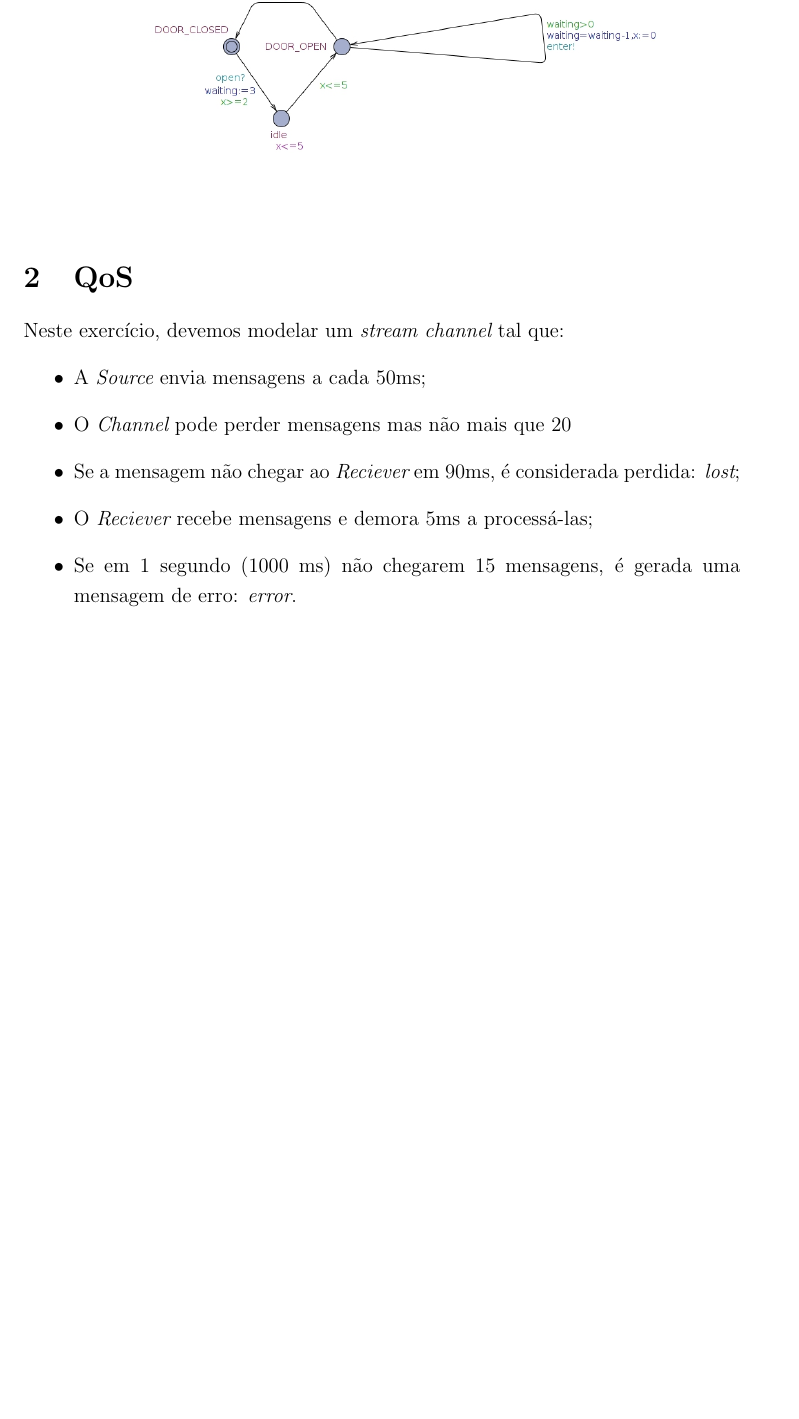
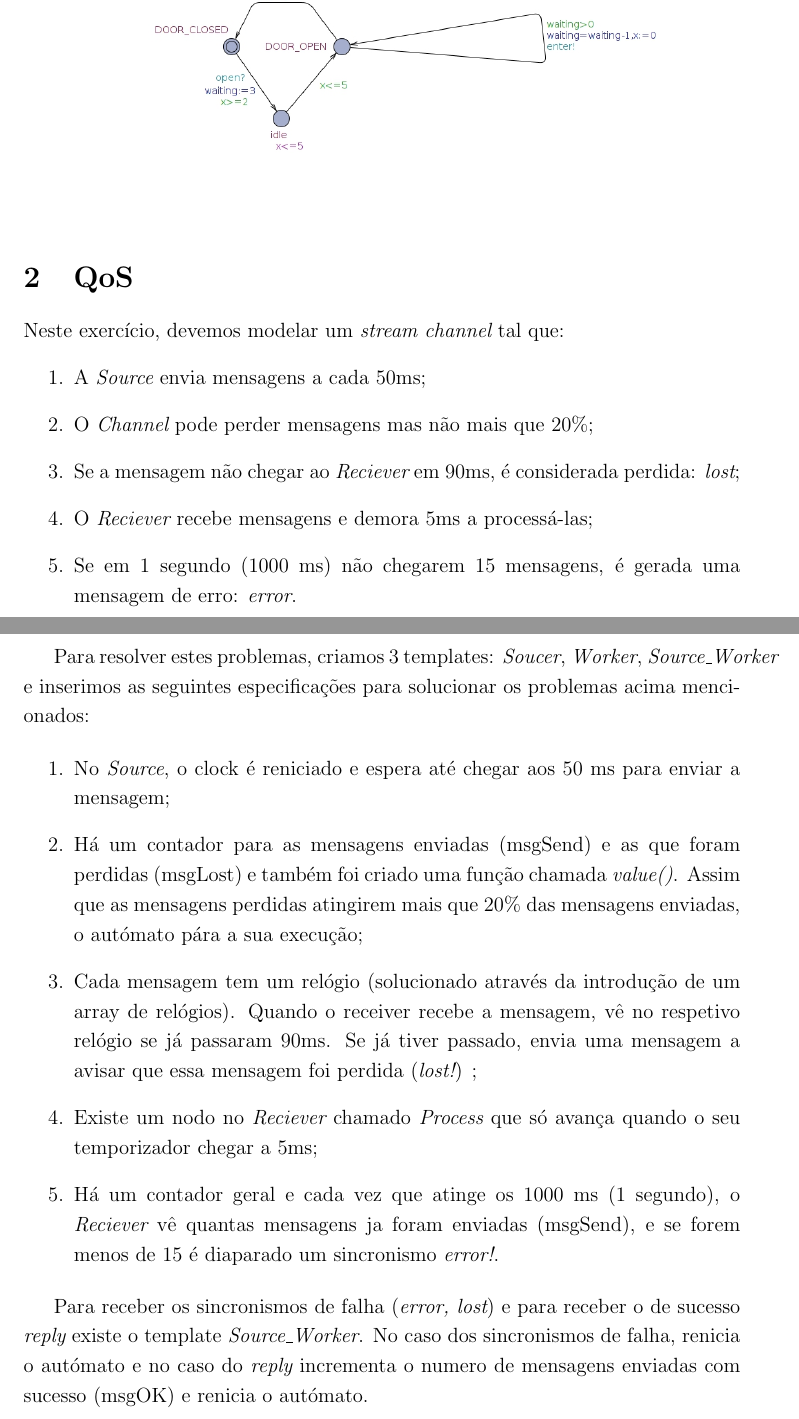
Before and after one commit to tfbrito/UPPAAL, a LaTeX document (doc /essay_1.tex): part of page 2 of 2 before the commit and two parts of pages 2 and 3 of 3 after it, the two joined at a grey line, cut so that both start at the same text, the shorter picture padded with empty space. Compiled offline with pdfLaTeX.

Commit message:
some modifications in doc

```diff
--- a/doc /essay_1.tex
+++ b/doc /essay_1.tex
@@ -48,13 +48,26 @@ Sendo assim, o nossos autómatos temporais são:
 \section{QoS}
 
 Neste exercício, devemos modelar um {\it{stream channel}} tal que:
-\begin{itemize}
+\begin{enumerate}
 \item A {\it{Source}} envia mensagens a cada 50ms;
-\item O {\it{Channel}} pode perder mensagens mas não mais que 20%;
+\item O {\it{Channel}} pode perder mensagens mas não mais que 20$\%$;
 \item Se a mensagem não chegar ao {\it{Reciever}} em 90ms, é considerada perdida: {\it{lost}};
 \item O {\it{Reciever}} recebe mensagens e demora 5ms a processá-las;
 \item Se em 1 segundo (1000 ms) não chegarem 15 mensagens, é gerada uma mensagem de erro: {\it{error}}.
-\end{itemize}
+\end{enumerate}
+
+Para resolver estes problemas, criamos 3 templates: {\it{Soucer}}, {\it{Worker}}, {\it{Source$\_$Worker}} e inserimos as seguintes especificações para solucionar os problemas acima mencionados:
+
+\begin{enumerate}
+\item No {\it{Source}}, o clock é reniciado e espera até chegar aos 50 ms para enviar a mensagem;
+\item Há um contador para as mensagens enviadas (msgSend) e as que foram perdidas (msgLost) e também foi criado uma função chamada {\it{value()}}. Assim que as mensagens perdidas atingirem mais que 20$\%$ das mensagens enviadas, o autómato pára a sua execução;
+\item Cada mensagem tem um relógio (solucionado através da introdução de um array de relógios). Quando o receiver recebe a mensagem, vê no respetivo  relógio se já passaram 90ms. Se já tiver passado, envia uma mensagem a avisar que essa mensagem foi perdida ({\it{lost!}}) ;
+\item Existe um nodo no {\it{Reciever}} chamado {\it{Process}} que só avança quando o seu temporizador chegar a 5ms;
+\item Há um contador geral e cada vez que atinge os 1000 ms (1 segundo), o {\it{Reciever}} vê quantas mensagens ja foram enviadas (msgSend), e se forem menos de 15 é diaparado um sincronismo {\it{error!}}.
+\end{enumerate}
+
+Para receber os sincronismos de falha ({\it{error, lost}}) e para receber o de sucesso {\it{reply}} existe o template {\it{Source$\_$Worker}}. No caso dos sincronismos de falha, renicia o autómato e no caso do
+{\it{reply}} incrementa o numero de mensagens enviadas com sucesso (msgOK) e renicia o autómato.
 
 
 
```
Also changed, not shown: Project-1.pdf (added), doc /essay_1.pdf, 2 other files.
